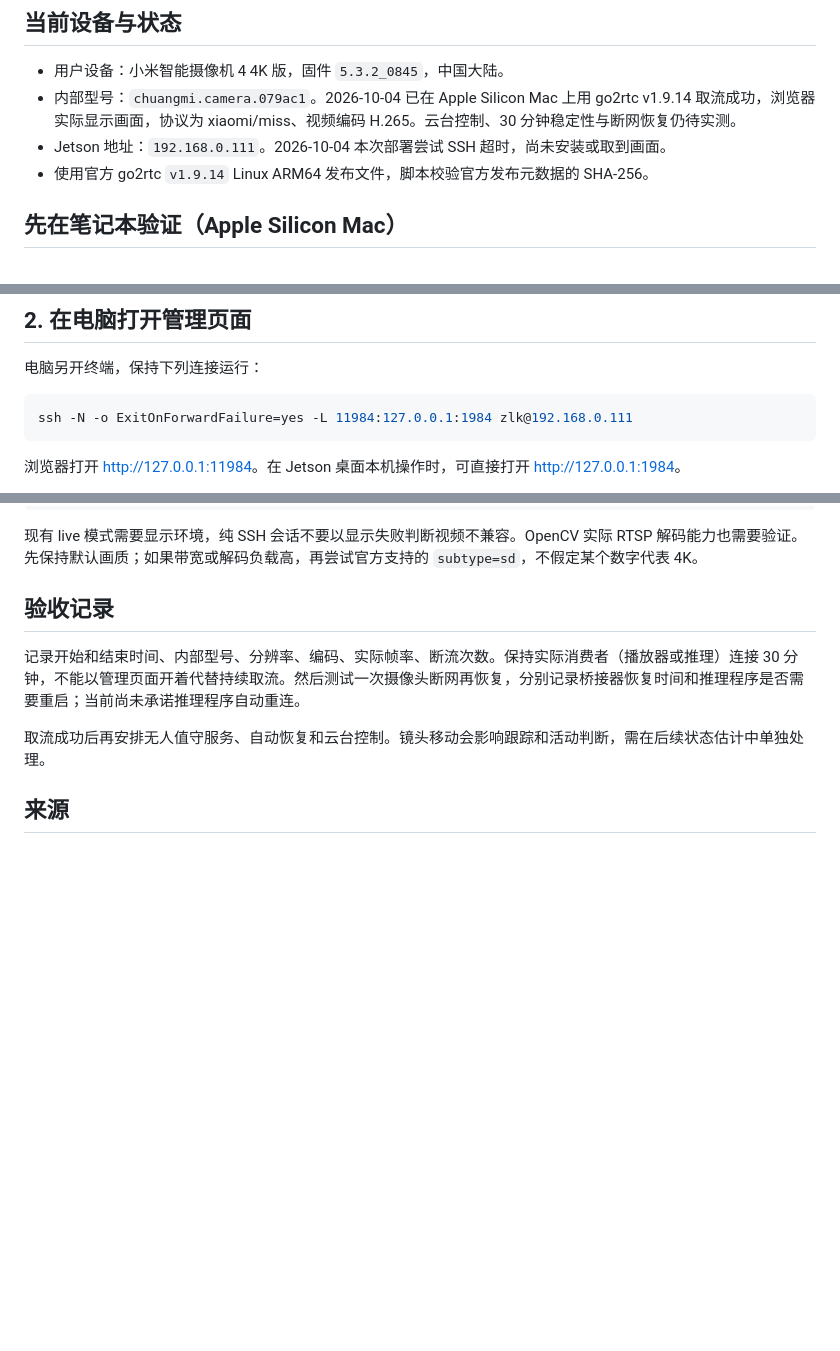
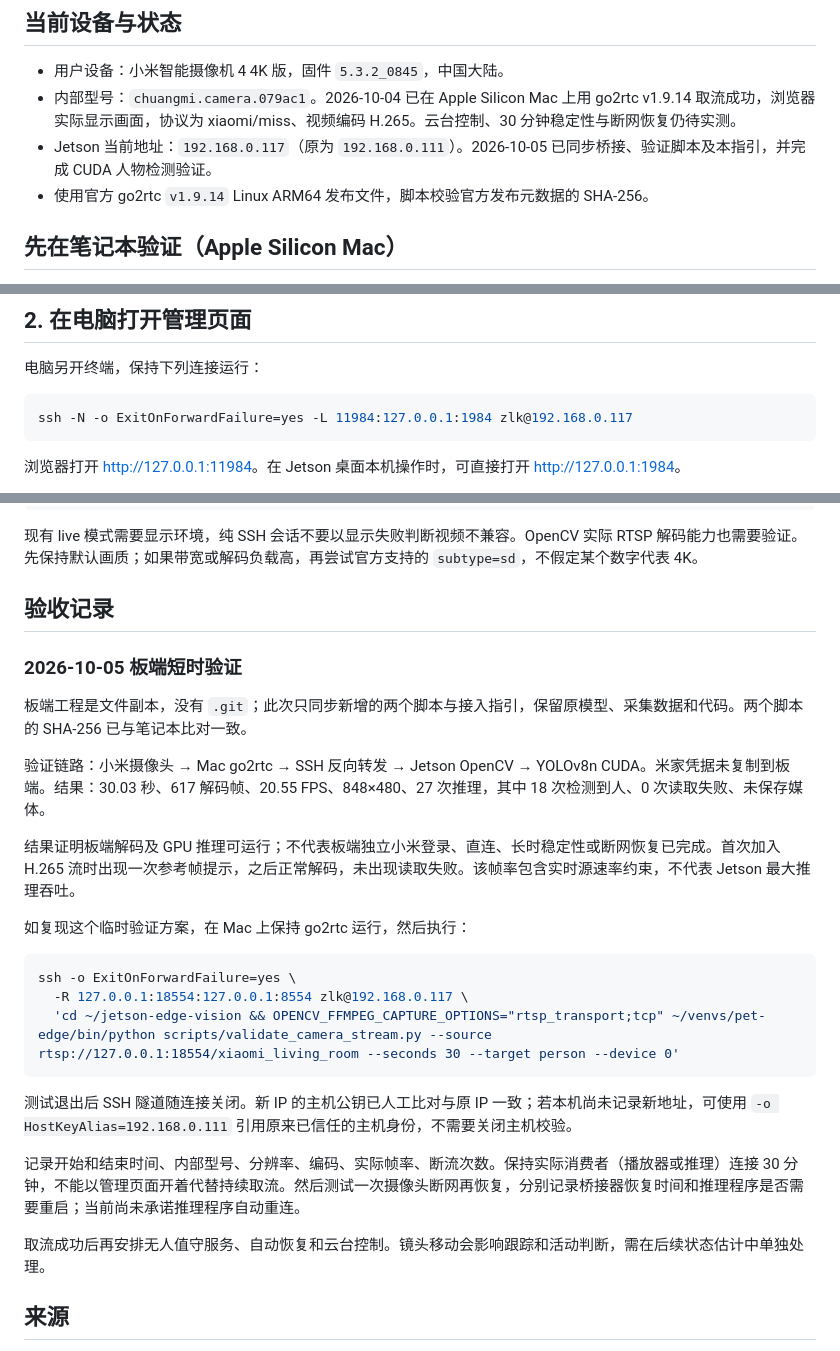
Before and after one commit to go-zlk/coco-ai-camera, a Markdown page: docs/xiaomi-camera-quickstart.md, 3 parts joined by grey strips. Rendered like a GitHub page; blank space fills up the shorter version.

Commit message:
docs: record Jetson CUDA camera validation

````diff
--- a/docs/xiaomi-camera-quickstart.md
+++ b/docs/xiaomi-camera-quickstart.md
@@ -4,7 +4,7 @@
 
 - 用户设备：小米智能摄像机 4 4K 版，固件 `5.3.2_0845`，中国大陆。
 - 内部型号：`chuangmi.camera.079ac1`。2026-10-04 已在 Apple Silicon Mac 上用 go2rtc v1.9.14 取流成功，浏览器实际显示画面，协议为 xiaomi/miss、视频编码 H.265。云台控制、30 分钟稳定性与断网恢复仍待实测。
-- Jetson 地址：`192.168.0.111`。2026-10-04 本次部署尝试 SSH 超时，尚未安装或取到画面。
+- Jetson 当前地址：`192.168.0.117`（原为 `192.168.0.111`）。2026-10-05 已同步桥接、验证脚本及本指引，并完成 CUDA 人物检测验证。
 - 使用官方 go2rtc `v1.9.14` Linux ARM64 发布文件，脚本校验官方发布元数据的 SHA-256。
 
 ## 先在笔记本验证（Apple Silicon Mac）
@@ -48,7 +48,7 @@ bash scripts/start_camera_bridge.sh
 电脑另开终端，保持下列连接运行：
 
 ```bash
-ssh -N -o ExitOnForwardFailure=yes -L 11984:127.0.0.1:1984 zlk@192.168.0.111
+ssh -N -o ExitOnForwardFailure=yes -L 11984:127.0.0.1:1984 zlk@192.168.0.117
 ```
 
 浏览器打开 <http://127.0.0.1:11984>。在 Jetson 桌面本机操作时，可直接打开 <http://127.0.0.1:1984>。
@@ -79,6 +79,24 @@ python infer.py --source rtsp://127.0.0.1:8554/xiaomi_living_room --model yolov8
 
 ## 验收记录
 
+### 2026-10-05 板端短时验证
+
+板端工程是文件副本，没有 `.git`；此次只同步新增的两个脚本与接入指引，保留原模型、采集数据和代码。两个脚本的 SHA-256 已与笔记本比对一致。
+
+验证链路：小米摄像头 → Mac go2rtc → SSH 反向转发 → Jetson OpenCV → YOLOv8n CUDA。米家凭据未复制到板端。结果：30.03 秒、617 解码帧、20.55 FPS、848×480、27 次推理，其中 18 次检测到人、0 次读取失败、未保存媒体。
+
+结果证明板端解码及 GPU 推理可运行；不代表板端独立小米登录、直连、长时稳定性或断网恢复已完成。首次加入 H.265 流时出现一次参考帧提示，之后正常解码，未出现读取失败。该帧率包含实时源速率约束，不代表 Jetson 最大推理吞吐。
+
+如复现这个临时验证方案，在 Mac 上保持 go2rtc 运行，然后执行：
+
+```bash
+ssh -o ExitOnForwardFailure=yes \
+  -R 127.0.0.1:18554:127.0.0.1:8554 zlk@192.168.0.117 \
+  'cd ~/jetson-edge-vision && OPENCV_FFMPEG_CAPTURE_OPTIONS="rtsp_transport;tcp" ~/venvs/pet-edge/bin/python scripts/validate_camera_stream.py --source rtsp://127.0.0.1:18554/xiaomi_living_room --seconds 30 --target person --device 0'
+```
+
+测试退出后 SSH 隧道随连接关闭。新 IP 的主机公钥已人工比对与原 IP 一致；若本机尚未记录新地址，可使用 `-o HostKeyAlias=192.168.0.111` 引用原来已信任的主机身份，不需要关闭主机校验。
+
 记录开始和结束时间、内部型号、分辨率、编码、实际帧率、断流次数。保持实际消费者（播放器或推理）连接 30 分钟，不能以管理页面开着代替持续取流。然后测试一次摄像头断网再恢复，分别记录桥接器恢复时间和推理程序是否需要重启；当前尚未承诺推理程序自动重连。
 
 取流成功后再安排无人值守服务、自动恢复和云台控制。镜头移动会影响跟踪和活动判断，需在后续状态估计中单独处理。
````
